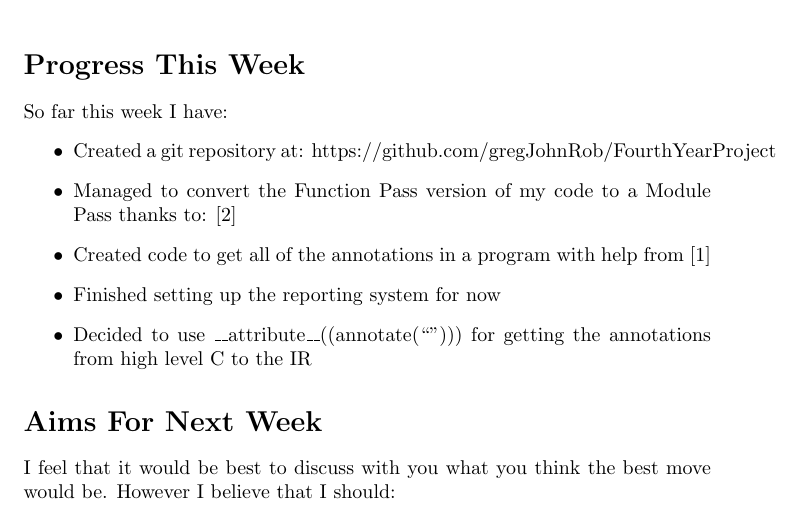
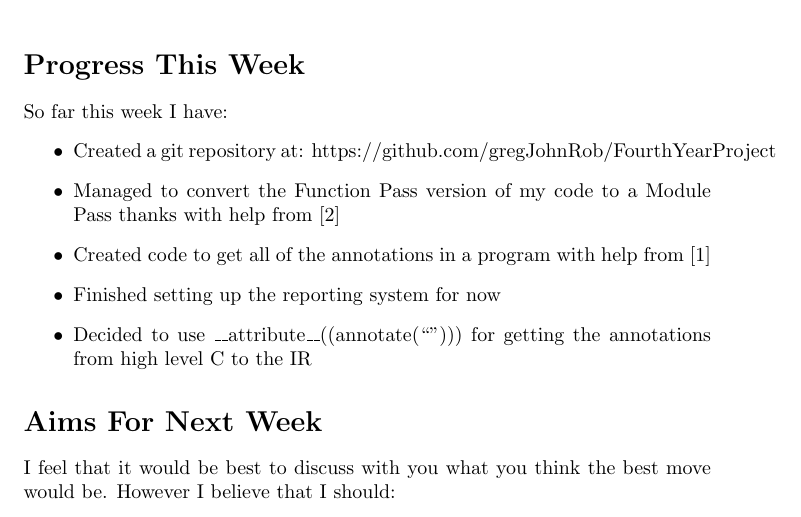
Before and after one commit to gregJohnRob/FourthYearProject, a LaTeX document (Reporting/4-01_Nov_2016.tex): part of page 1 of 2, cut so that both start at the same text. Compiled offline with pdfLaTeX.

Commit message:
fixed grammar errors in latest report

```diff
--- a/Reporting/4-01_Nov_2016.tex
+++ b/Reporting/4-01_Nov_2016.tex
@@ -23,7 +23,7 @@
 So far this week I have:
 \begin{itemize}
 	\item Created a git repository at: https://github.com/gregJohnRob/FourthYearProject
-	\item Managed to convert the Function Pass version of my code to a Module Pass thanks to: \cite{ModulePassError}
+	\item Managed to convert the Function Pass version of my code to a Module Pass thanks with help from \cite{ModulePassError}
 	\item Created code to get all of the annotations in a program with help from \cite{getAnnotations}
 	\item Finished setting up the reporting system for now
 	\item Decided to use \_\_attribute\_\_((annotate(``''))) for getting the annotations from high level C to the IR
```
Also changed, not shown: Reporting/4-01_Nov_2016.pdf.
